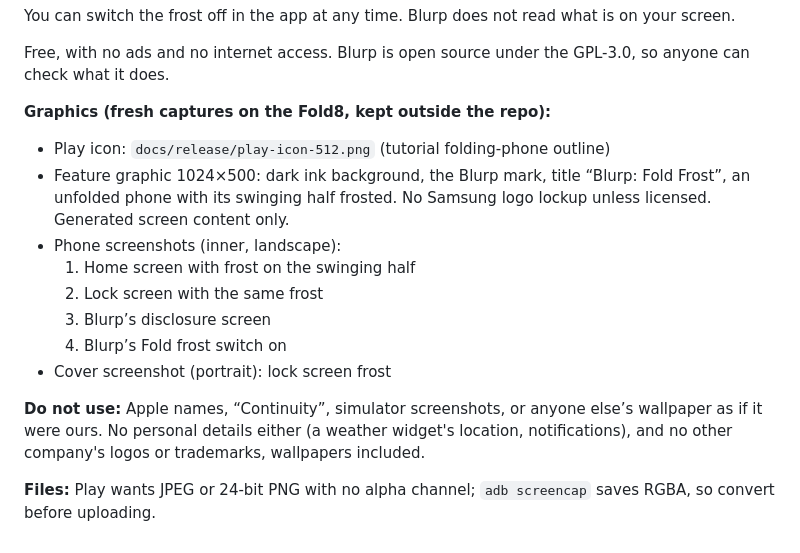
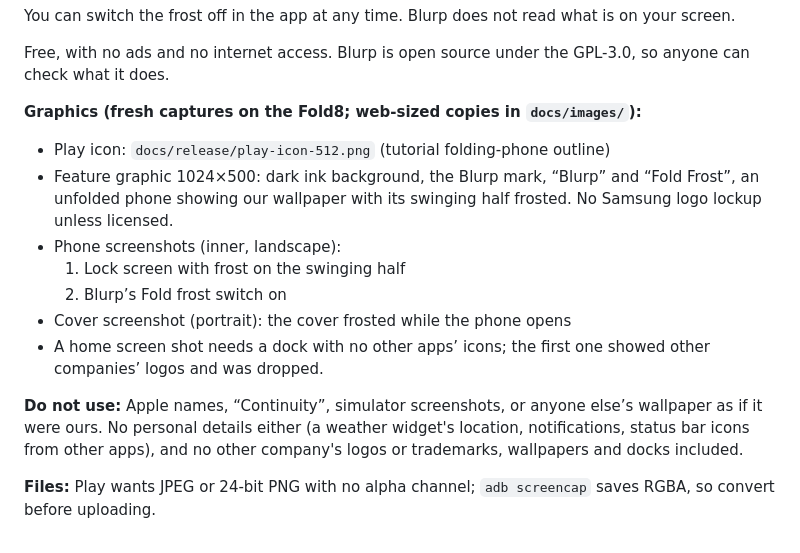
Before and after one commit to devdogs0/blurp, a Markdown page: docs/release/store-listing.md, the part around the change. Drawn GitHub-style.

```diff
--- a/docs/release/store-listing.md
+++ b/docs/release/store-listing.md
@@ -17,17 +17,16 @@ You can switch the frost off in the app at any time. Blurp does not read what is
 
 Free, with no ads and no internet access. Blurp is open source under the GPL-3.0, so anyone can check what it does.
 
-**Graphics (fresh captures on the Fold8, kept outside the repo):**
+**Graphics (fresh captures on the Fold8; web-sized copies in `docs/images/`):**
 
 - Play icon: `docs/release/play-icon-512.png` (tutorial folding-phone outline)
-- Feature graphic 1024×500: dark ink background, the Blurp mark, title “Blurp: Fold Frost”, an unfolded phone with its swinging half frosted. No Samsung logo lockup unless licensed. Generated screen content only.
+- Feature graphic 1024×500: dark ink background, the Blurp mark, “Blurp” and “Fold Frost”, an unfolded phone showing our wallpaper with its swinging half frosted. No Samsung logo lockup unless licensed.
 - Phone screenshots (inner, landscape):
-  1. Home screen with frost on the swinging half
-  2. Lock screen with the same frost
-  3. Blurp’s disclosure screen
-  4. Blurp’s Fold frost switch on
-- Cover screenshot (portrait): lock screen frost
+  1. Lock screen with frost on the swinging half
+  2. Blurp’s Fold frost switch on
+- Cover screenshot (portrait): the cover frosted while the phone opens
+- A home screen shot needs a dock with no other apps’ icons; the first one showed other companies’ logos and was dropped.
 
-**Do not use:** Apple names, “Continuity”, simulator screenshots, or anyone else’s wallpaper as if it were ours. No personal details either (a weather widget's location, notifications), and no other company's logos or trademarks, wallpapers included.
+**Do not use:** Apple names, “Continuity”, simulator screenshots, or anyone else’s wallpaper as if it were ours. No personal details either (a weather widget's location, notifications, status bar icons from other apps), and no other company's logos or trademarks, wallpapers and docks included.
 
 **Files:** Play wants JPEG or 24-bit PNG with no alpha channel; `adb screencap` saves RGBA, so convert before uploading.
```
Also changed, not shown: README.md (+15 -1 lines), docs/images/blurp-app.jpg (added), docs/images/cover-frost.jpg (added), docs/images/feature-graphic.jpg (added), docs/images/lock-frost.jpg (added).
